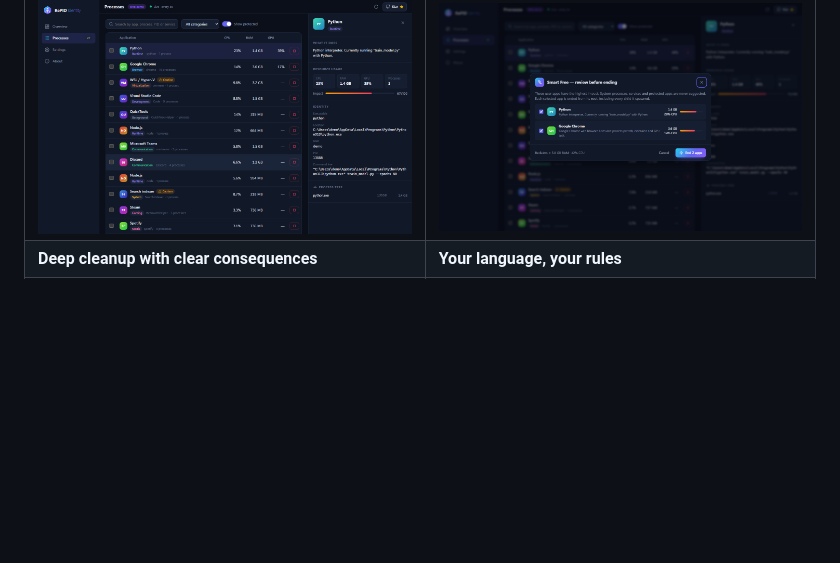
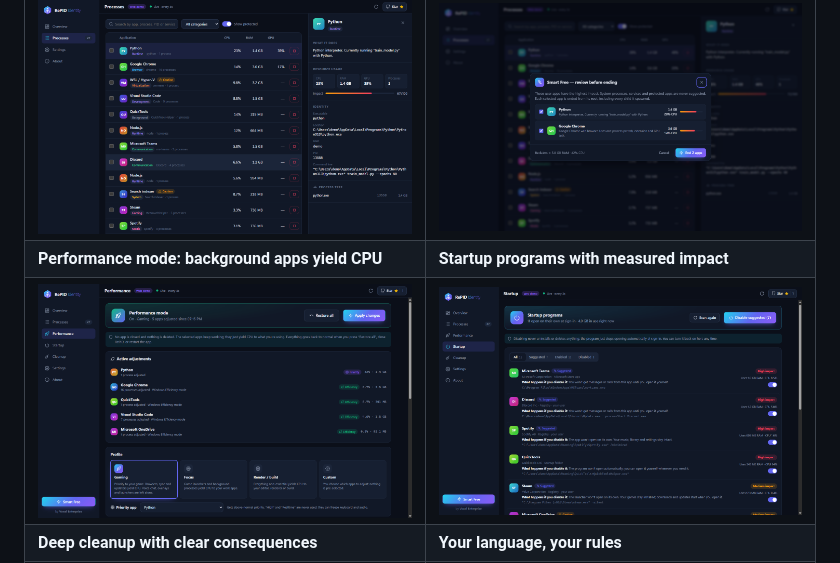
Before and after one commit to rellytechgame/repid-identity, a Markdown page: README.md, the part around the change. Rendered like a GitHub page; pictures changed too: assets/screenshots/boost.png (added), assets/screenshots/startup.png (added); blank space fills up the shorter version.

Commit message:
docs: add performance mode and startup manager screenshots (#4)
Screenshots captured from the web demo (simulated data only) and added
to the English and Spanish READMEs.

```diff
--- a/README.md
+++ b/README.md
@@ -86,6 +86,8 @@ RePID (*Re*-identify the *PID*) closes that gap: it **identifies** every process
 | Understand what a process does | Smart Free suggestions |
 |---|---|
 | <img src="assets/screenshots/identify.png" alt="Process list with detail panel explaining a Python process" /> | <img src="assets/screenshots/smart.png" alt="Smart Free dialog with suggested apps" /> |
+| **Performance mode: background apps yield CPU** | **Startup programs with measured impact** |
+| <img src="assets/screenshots/boost.png" alt="Performance mode active with the Gaming profile: a priority app and background apps in efficiency mode" /> | <img src="assets/screenshots/startup.png" alt="Startup manager listing programs that open at sign-in with impact, suggestions and what happens if disabled" /> |
 | **Deep cleanup with clear consequences** | **Your language, your rules** |
 | <img src="assets/screenshots/cleanup.png" alt="Cleanup module listing temp files, recycle bin, DNS and per-browser cache, history and cookies with what happens if deleted" /> | <img src="assets/screenshots/settings.png" alt="Settings: language, theme, safety and protected processes" /> |
 
```
Also changed, not shown: README.es.md (+2 -0 lines).
